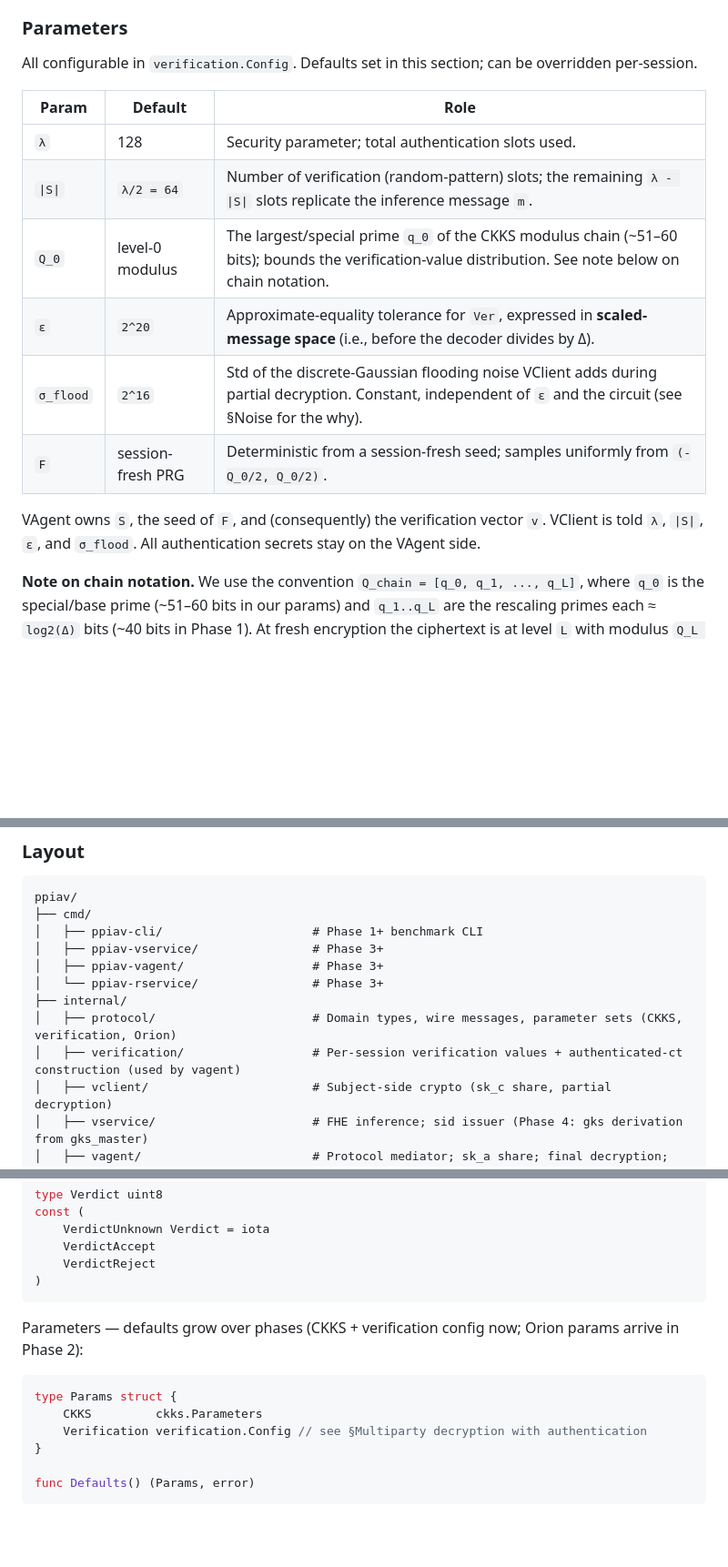
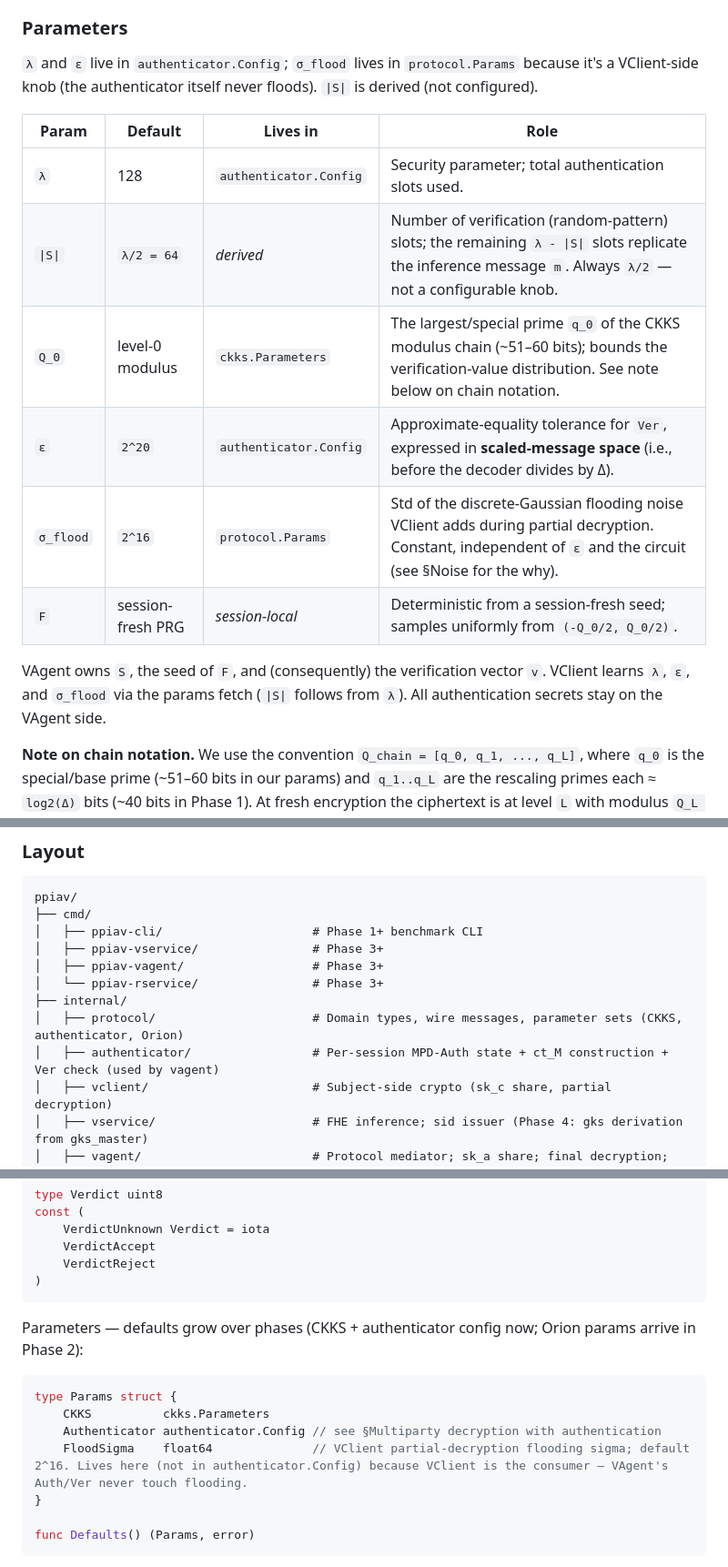
Before and after one commit to butvinm/ppiav, a Markdown page: docs/DESIGN-2.md, 3 parts joined by grey strips. Shown at 91% size. Rendered like a GitHub page; blank space fills up the shorter version.

````diff
--- a/docs/DESIGN-2.md
+++ b/docs/DESIGN-2.md
@@ -223,18 +223,18 @@ We deliberately avoid the term **verifiable decryption** because it has a precis
 
 ### Parameters
 
-All configurable in `verification.Config`. Defaults set in this section; can be overridden per-session.
+`λ` and `ε` live in `authenticator.Config`; `σ_flood` lives in `protocol.Params` because it's a VClient-side knob (the authenticator itself never floods). `|S|` is derived (not configured).
 
-| Param     | Default           | Role                                                                                                                                                       |
-| --------- | ----------------- | ---------------------------------------------------------------------------------------------------------------------------------------------------------- |
-| `λ`       | 128               | Security parameter; total authentication slots used.                                                                                                       |
-| `\|S\|`   | `λ/2 = 64`        | Number of verification (random-pattern) slots; the remaining `λ - \|S\|` slots replicate the inference message `m`.                                        |
-| `Q_0`     | level-0 modulus   | The largest/special prime `q_0` of the CKKS modulus chain (~51–60 bits); bounds the verification-value distribution. See note below on chain notation.     |
-| `ε`       | `2^20`            | Approximate-equality tolerance for `Ver`, expressed in **scaled-message space** (i.e., before the decoder divides by Δ).                                   |
-| `σ_flood` | `2^16`            | Std of the discrete-Gaussian flooding noise VClient adds during partial decryption. Constant, independent of `ε` and the circuit (see §Noise for the why). |
-| `F`       | session-fresh PRG | Deterministic from a session-fresh seed; samples uniformly from `(-Q_0/2, Q_0/2)`.                                                                         |
+| Param     | Default           | Lives in               | Role                                                                                                                                                        |
+| --------- | ----------------- | ---------------------- | ----------------------------------------------------------------------------------------------------------------------------------------------------------- |
+| `λ`       | 128               | `authenticator.Config` | Security parameter; total authentication slots used.                                                                                                        |
+| `\|S\|`   | `λ/2 = 64`        | _derived_              | Number of verification (random-pattern) slots; the remaining `λ - \|S\|` slots replicate the inference message `m`. Always `λ/2` — not a configurable knob. |
+| `Q_0`     | level-0 modulus   | `ckks.Parameters`      | The largest/special prime `q_0` of the CKKS modulus chain (~51–60 bits); bounds the verification-value distribution. See note below on chain notation.      |
+| `ε`       | `2^20`            | `authenticator.Config` | Approximate-equality tolerance for `Ver`, expressed in **scaled-message space** (i.e., before the decoder divides by Δ).                                    |
+| `σ_flood` | `2^16`            | `protocol.Params`      | Std of the discrete-Gaussian flooding noise VClient adds during partial decryption. Constant, independent of `ε` and the circuit (see §Noise for the why).  |
+| `F`       | session-fresh PRG | _session-local_        | Deterministic from a session-fresh seed; samples uniformly from `(-Q_0/2, Q_0/2)`.                                                                          |
 
-VAgent owns `S`, the seed of `F`, and (consequently) the verification vector `v`. VClient is told `λ`, `|S|`, `ε`, and `σ_flood`. All authentication secrets stay on the VAgent side.
+VAgent owns `S`, the seed of `F`, and (consequently) the verification vector `v`. VClient learns `λ`, `ε`, and `σ_flood` via the params fetch (`|S|` follows from `λ`). All authentication secrets stay on the VAgent side.
 
 **Note on chain notation.** We use the convention `Q_chain = [q_0, q_1, ..., q_L]`, where `q_0` is the special/base prime (~51–60 bits in our params) and `q_1..q_L` are the rescaling primes each ≈ `log2(Δ)` bits (~40 bits in Phase 1). At fresh encryption the ciphertext is at level `L` with modulus `Q_L = q_0 · q_1 · … · q_L`; each rescaling drops the top prime; what survives at level 0 is `Q_0 = q_0`. So `Q_0` here refers to the same prime that's largest in absolute size and is the one left after all rescalings — _not_ a small "leftover" prime.
 
@@ -391,8 +391,8 @@ ppiav/
 │   ├── ppiav-vagent/                  # Phase 3+
 │   └── ppiav-rservice/                # Phase 3+
 ├── internal/
-│   ├── protocol/                      # Domain types, wire messages, parameter sets (CKKS, verification, Orion)
-│   ├── verification/                  # Per-session verification values + authenticated-ct construction (used by vagent)
+│   ├── protocol/                      # Domain types, wire messages, parameter sets (CKKS, authenticator, Orion)
+│   ├── authenticator/                 # Per-session MPD-Auth state + ct_M construction + Ver check (used by vagent)
 │   ├── vclient/                       # Subject-side crypto (sk_c share, partial decryption)
 │   ├── vservice/                      # FHE inference; sid issuer (Phase 4: gks derivation from gks_master)
 │   ├── vagent/                        # Protocol mediator; sk_a share; final decryption; logit→verdict binarisation
@@ -437,12 +437,13 @@ const (
 )
 ```
 
-Parameters — defaults grow over phases (CKKS + verification config now; Orion params arrive in Phase 2):
+Parameters — defaults grow over phases (CKKS + authenticator config now; Orion params arrive in Phase 2):
 
 ```go
 type Params struct {
-    CKKS         ckks.Parameters
-    Verification verification.Config // see §Multiparty decryption with authentication
+    CKKS          ckks.Parameters
+    Authenticator authenticator.Config // see §Multiparty decryption with authentication
+    FloodSigma    float64              // VClient partial-decryption flooding sigma; default 2^16. Lives here (not in authenticator.Config) because VClient is the consumer — VAgent's Auth/Ver never touch flooding.
 }
 
 func Defaults() (Params, error)
````
Also changed, not shown: other parts of docs/DESIGN-2.md (+55 -35 lines).
